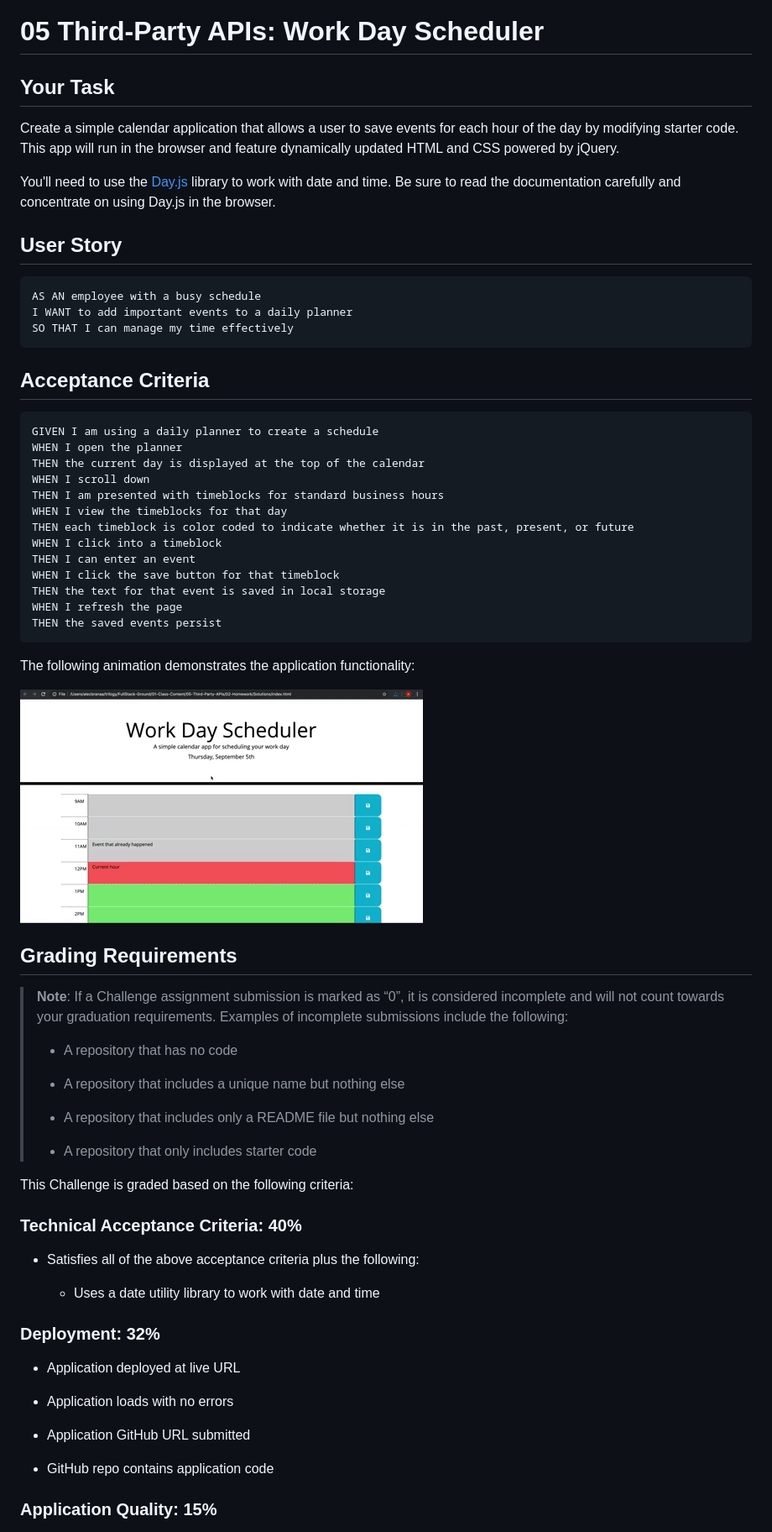
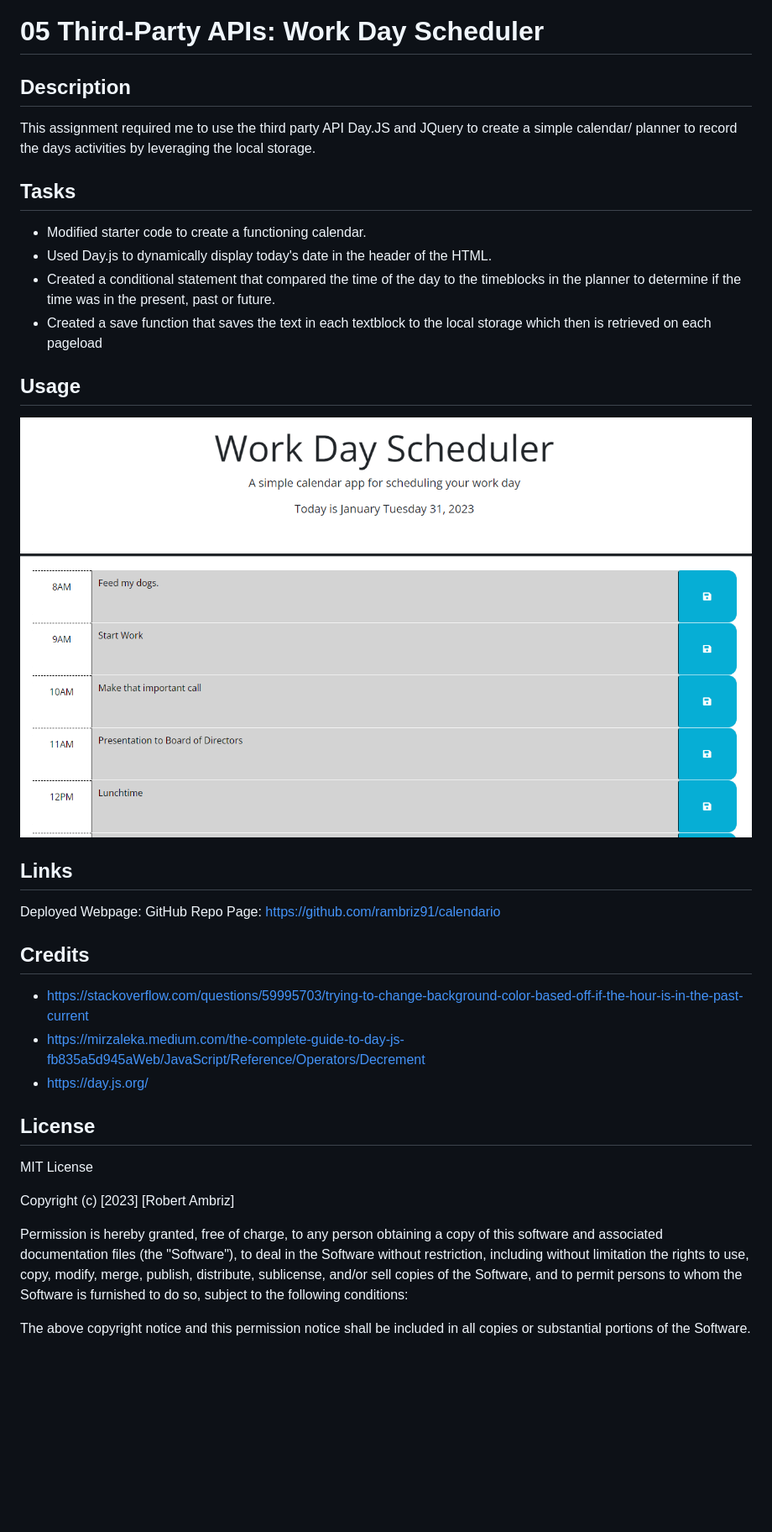
Before and after one commit to rambriz91/calendario, a Markdown page: README.md, the part around the change printed below. Shown: that part at 84% size. GitHub-like rendering; pictures changed too: Assets/05-third-party-apis-homework-demo.gif (deleted), Assets/Calendario Screenshot.png (added); blank space fills up the shorter version.

Commit message:
added README.md, deleted uneccesary files.

````diff
--- a/README.md
+++ b/README.md
@@ -1,71 +1,43 @@
 # 05 Third-Party APIs: Work Day Scheduler
 
-## Your Task
+## Description
 
-Create a simple calendar application that allows a user to save events for each hour of the day by modifying starter code. This app will run in the browser and feature dynamically updated HTML and CSS powered by jQuery.
+This assignment required me to use the third party API Day.JS and JQuery to create a simple calendar/ planner to record the days activities by leveraging the local storage.
 
-You'll need to use the [Day.js](https://day.js.org/en/) library to work with date and time. Be sure to read the documentation carefully and concentrate on using Day.js in the browser.
+## Tasks
 
-## User Story
+- Modified starter code to create a functioning calendar.
+- Used Day.js to dynamically display today's date in the header of the HTML.
+- Created a conditional statement that compared the time of the day to the timeblocks in the planner to determine if the time was in the present, past or future.
+-   Created a save function that saves the text in each textblock to the local storage which then is retrieved on each pageload
 
-```md
-AS AN employee with a busy schedule
-I WANT to add important events to a daily planner
-SO THAT I can manage my time effectively
-```
+## Usage
 
-## Acceptance Criteria
+![Alt text](Assets/Calendario%20Screenshot.png)
 
-```md
-GIVEN I am using a daily planner to create a schedule
-WHEN I open the planner
-THEN the current day is displayed at the top of the calendar
-WHEN I scroll down
-THEN I am presented with timeblocks for standard business hours
-WHEN I view the timeblocks for that day
-THEN each timeblock is color coded to indicate whether it is in the past, present, or future
-WHEN I click into a timeblock
-THEN I can enter an event
-WHEN I click the save button for that timeblock
-THEN the text for that event is saved in local storage
-WHEN I refresh the page
-THEN the saved events persist
-```
+## Links
+Deployed Webpage:
+GitHub Repo Page: https://github.com/rambriz91/calendario
 
-The following animation demonstrates the application functionality:
+## Credits
 
-<!-- @TODO: create ticket to review/update image) -->
-![A user clicks on slots on the color-coded calendar and edits the events.](./Assets/05-third-party-apis-homework-demo.gif)
+- https://stackoverflow.com/questions/59995703/trying-to-change-background-color-based-off-if-the-hour-is-in-the-past-current
+- https://mirzaleka.medium.com/the-complete-guide-to-day-js-fb835a5d945aWeb/JavaScript/Reference/Operators/Decrement
+- https://day.js.org/
 
-## Grading Requirements
+## License
 
-> **Note**: If a Challenge assignment submission is marked as “0”, it is considered incomplete and will not count towards your graduation requirements. Examples of incomplete submissions include the following:
->
-> * A repository that has no code
->
-> * A repository that includes a unique name but nothing else
->
-> * A repository that includes only a README file but nothing else
->
-> * A repository that only includes starter code
+MIT License
 
-This Challenge is graded based on the following criteria:
+Copyright (c) [2023] [Robert Ambriz]
 
-### Technical Acceptance Criteria: 40%
+Permission is hereby granted, free of charge, to any person obtaining a copy
+of this software and associated documentation files (the "Software"), to deal
+in the Software without restriction, including without limitation the rights
+to use, copy, modify, merge, publish, distribute, sublicense, and/or sell
+copies of the Software, and to permit persons to whom the Software is
+furnished to do so, subject to the following conditions:
 
-* Satisfies all of the above acceptance criteria plus the following:
+The above copyright notice and this permission notice shall be included in all
+copies or substantial portions of the Software.
 
-  * Uses a date utility library to work with date and time
-
-### Deployment: 32%
-
-* Application deployed at live URL
-
-* Application loads with no errors
-
-* Application GitHub URL submitted
-
-* GitHub repo contains application code
-
-### Application Quality: 15%
-
````
Also changed, not shown: other parts of README.md (+7 -28 lines), 6 other files.
